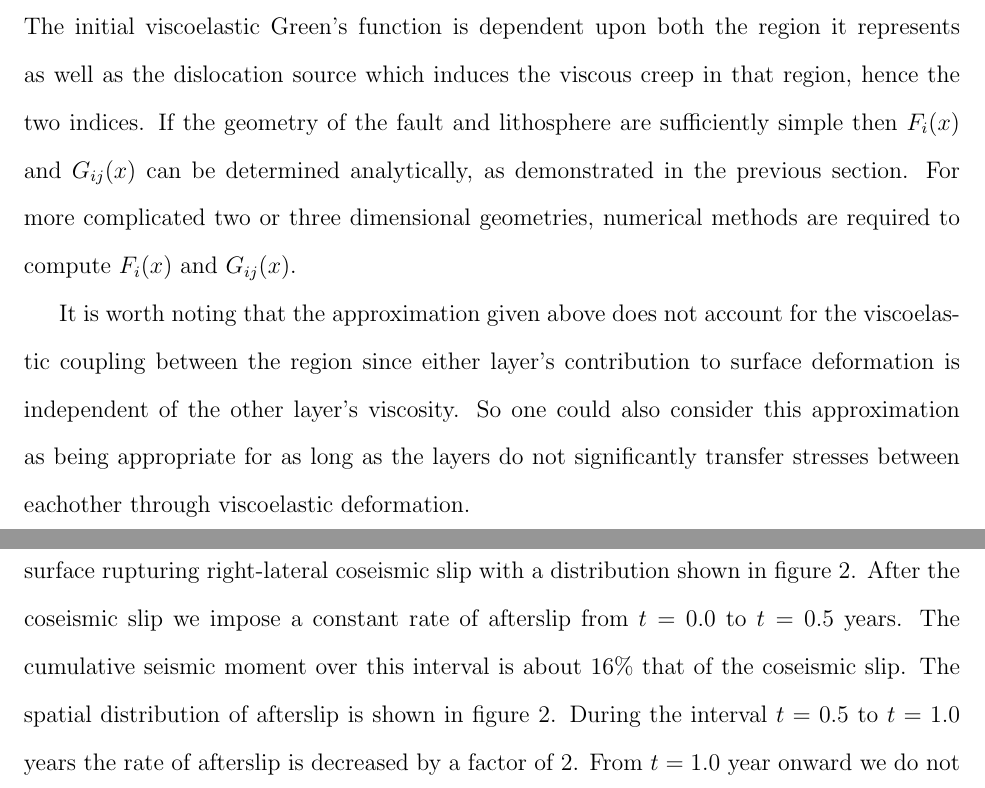
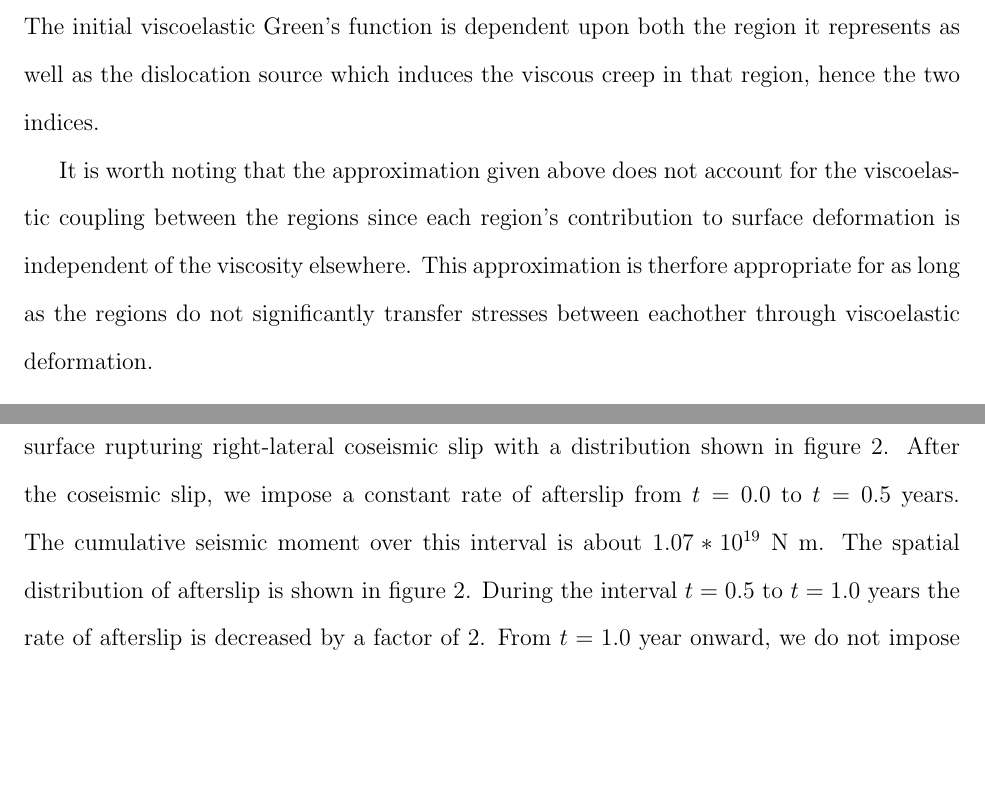
Before and after one commit to treverhines/GeoTomoPaper, a LaTeX document (GeoTomo.tex): two parts of pages 9 and 14 of 29 before the commit and two parts of pages 9 and 13 of 29 after it, joined at a grey line, cut so that both start at the same text, the shorter picture padded with empty space. The pictures show the PDF file GeoTomo.pdf that the author committed with the source.

Commit message:
minor edits

```diff
--- a/GeoTomo.tex
+++ b/GeoTomo.tex
@@ -198,4 +198,3 @@ It is therefore valuable to explore the quality of the above
 approximation for this simple two layered case. Figure 1 shows the
 series solution from eq. (\ref{TwoLayerViscous}) truncated at a
 sufficiently large N as well as the approximation given by
-eq. (\ref{TwoLayerViscousApprox}). In this comparison, we use shear
@@ -205,9 +200,0 @@ half-space, respectively, and we let b(t) describe 5 meters of
-instantaneous slip at $t=0.0$.  It should be noted that a similar
-approximation was demonstrated by \citet{S2010} for an elastic layer
-over a Maxwell viscoelastic half-space.  The approximate solution
-coincides with the series expansion up until about 6 years after the
-earthquake.  At that point, the approximation begins to appreciably
-overestimate the series solution.  In our experience the approximate
-given by (\ref{TwoLayerViscousApprox}) is accurate for about as long
-as the relaxation time of the weakest layer, which is 10 years in this
-case.
@@ -214,5 +207,11 @@ case.
+viscoelastic half-space.  The approximate solution coincides with the
+series expansion up until about 6 years after the earthquake.  At that
+point, the approximation begins to appreciably overestimate the series
+solution.  In our experience the approximate given by
+(\ref{TwoLayerViscousApprox}) is accurate for about as long as the
+relaxation time of the weakest layer, which is 10 years in this case.
 
-It is worth noting that the initial viscoelastic response of the
+It is worth noting that the initial viscoelastic response for the
 uppermost layer and lower half-space differ only in sign and in
 amplitude.  In the context of an inverse problem, this means that it
 is impossible to use (\ref{TwoLayerViscousApprox}) to estimate the
@@ -225,7 +224,7 @@ it is effectively elastic over the postseismic period.
 \subsubsection{Three layered model}
 We follow the same procedure from above to find the surface
 deformation resulting from slip on a strike-slip fault in a three
-layered viscoelastic half-space.  Starting from layered elastic
+layered viscoelastic half-space.  Starting from the layered elastic
 solution from \citet{CJ1972}, we evalutate the solution for the
 viscoelastic problem in our supplementary ipython notebook. Once
 again, we find that the initial viscoelastic response is linear with
@@ -313,22 +312,17 @@ u(x,t) \approx \sum_i^Mb_i(t)F_i(x) +
 \end{equation}
 The initial viscoelastic Green's function is dependent upon both the
 region it represents as well as the dislocation source which induces
-the viscous creep in that region, hence the two indices.  If the
-geometry of the fault and lithosphere are sufficiently simple then
-$F_i(x)$ and $G_{ij}(x)$ can be determined analytically, as
-demonstrated in the previous section.  For more complicated two or
-three dimensional geometries, numerical methods are required to
-compute $F_i(x)$ and $G_{ij}(x)$.
+the viscous creep in that region, hence the two indices.
 
 It is worth noting that the approximation given above does not account
-for the viscoelastic coupling between the region since either
-layer's contribution to surface deformation is independent of the other
-layer's viscosity.  So one could also consider this approximation as
-being appropriate for as long as the layers do not significantly
-transfer stresses between eachother through viscoelastic deformation.
+for the viscoelastic coupling between the regions since each region's
+contribution to surface deformation is independent of the viscosity
+elsewhere.  This approximation is therfore appropriate for as long as
+the regions do not significantly transfer stresses between eachother
+through viscoelastic deformation.
 
 \section{Inversion method}
-The approximation of postseismic deformation given by eq
+The approximation of postseismic deformation given by eq.
 (\ref{Postseismic_Approximation}) can be cast as an inverse problem
 aimed at finding the distribution of slip on a fault and an
 arbitrarily complicated lithosphere viscosity structure from
@@ -349,7 +339,7 @@ approximation given by eq. (\ref{Postseismic_Approximation}) now
 becomes
 \begin{equation}\label{Postseismic_Approximation2}
 u(x,t) \approx \sum_i^M\sum_k^P\alpha_{ik}F_i(x)A_k(t) +
-               \sum_i^M\sum_j^N\sum_k^P\frac{\alpha_{ik}}{\eta_j}G_{ij}(x)B_k(t).
+               \sum_i^M\sum_j^N\sum_k^P\int_0^t\frac{\alpha_{ik}}{\eta_j}G_{ij}(x)A_k(\theta)d\theta.
 \end{equation}
 If we assume a fault geometry and the elastic properties of the
 lithosphere, $F_i(x)$ can be computed with finite element software or
@@ -490,8 +480,3 @@ dimensional earthquake models.
 
 Our synthetic model consists of a 50 km long by 20 km wide strike-slip
 fault striking north and dipping $60^{\circ}$ to the east (figure
-4). At $t=0.0$ we impose $6.54*10^{19}$ N m of
-surface rupturing right-lateral coseismic slip with a distribution
-shown in figure 2.  After the coseismic slip we impose a constant rate
-of afterslip from $t=0.0$ to $t=0.5$ years.  The cumulative seismic
-moment over this interval is about 16\% that of the coseismic slip.
@@ -501,4 +483,11 @@ decreased by a factor of 2.  From $t=1.0$ year onward we do not impose any
-slip.
+4). At $t=0.0$ we impose $6.54*10^{19}$ N m of surface rupturing
+right-lateral coseismic slip with a distribution shown in figure 2.
+After the coseismic slip, we impose a constant rate of afterslip from
+$t=0.0$ to $t=0.5$ years.  The cumulative seismic moment over this
+interval is about $1.07*10^{19}$ N m.  The spatial distribution of
+afterslip is shown in figure 2.  During the interval $t=0.5$ to
+$t=1.0$ years the rate of afterslip is decreased by a factor of 2.
+From $t=1.0$ year onward, we do not impose any fault slip.
 
 The lithosphere in our synthetic model is Maxwell viscoelastic with
 homogenous Lam\'e parameters $\lambda = 32.0$ GPa and $\mu = 32.0$
@@ -578,10 +567,11 @@ validation to find our penalty parameters.
 The inferred slip over the last time interval, 1.0 to 10.0 years
 following the earthquake, is also consistent with the synthetic model.
 The seismic moment of slip over this interval is $5*10^{17}$ N m,
-which is two orders of magnitude smaller than for the coseismic slip.
-This means that the inferred slip is accounting for, at most, a few mm's
-of displacement from $t=1.0$ to $t=10.0$ years.  This is on order of the
-data uncertainty and so the inferred slip is negligably small.
+which is two orders of magnitude smaller than the moment for the
+coseismic slip.  This means that the inferred slip is accounting for,
+at most, a few mm's of displacement from $t=1.0$ to $t=10.0$ years.
+This is on order of the data uncertainty and so the inferred slip is
+negligably small.
 
 The inferred viscosities in each of the eight layers are shown in
 figure 3a.  The recovered viscosities correspond well with the
```
Also changed, not shown: GeoTomo.pdf, GeoTomo.tex (77 more changed lines), 2 other files.
